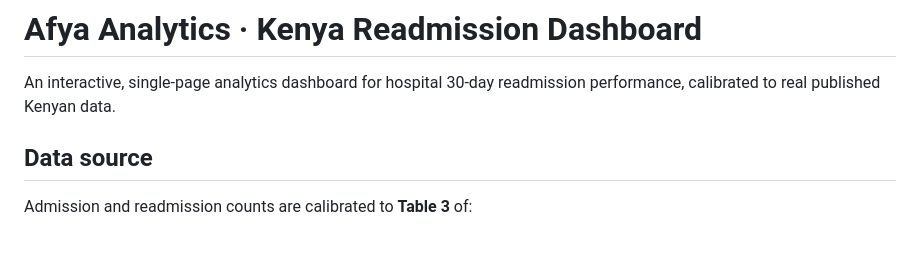
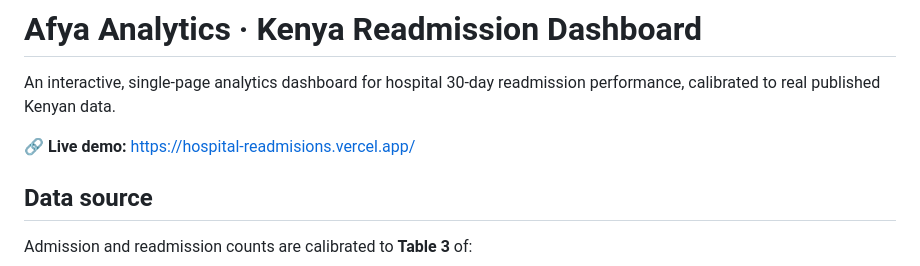
Before and after one commit to Maxwellkambua/Hospital_Readmisions, a Markdown page: README.md, the part around the change. Rendered like a GitHub page; blank space fills up the shorter version.

Commit message:
live URL

```diff
--- a/README.md
+++ b/README.md
@@ -1,6 +1,9 @@
 # Afya Analytics · Kenya Readmission Dashboard
 
 An interactive, single-page analytics dashboard for hospital 30-day readmission performance, calibrated to real published Kenyan data.
+
+🔗 **Live demo:** https://hospital-readmisions.vercel.app/
+
 
 ## Data source
 
```
